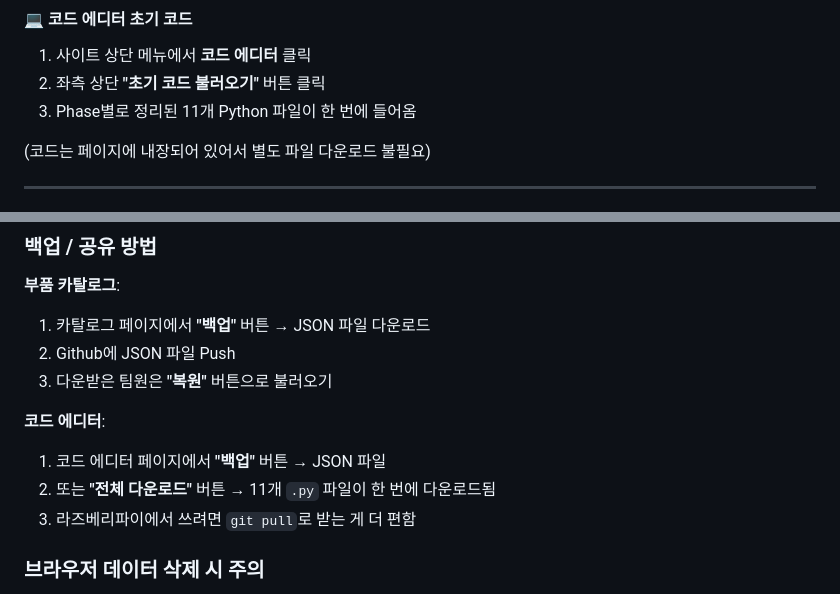
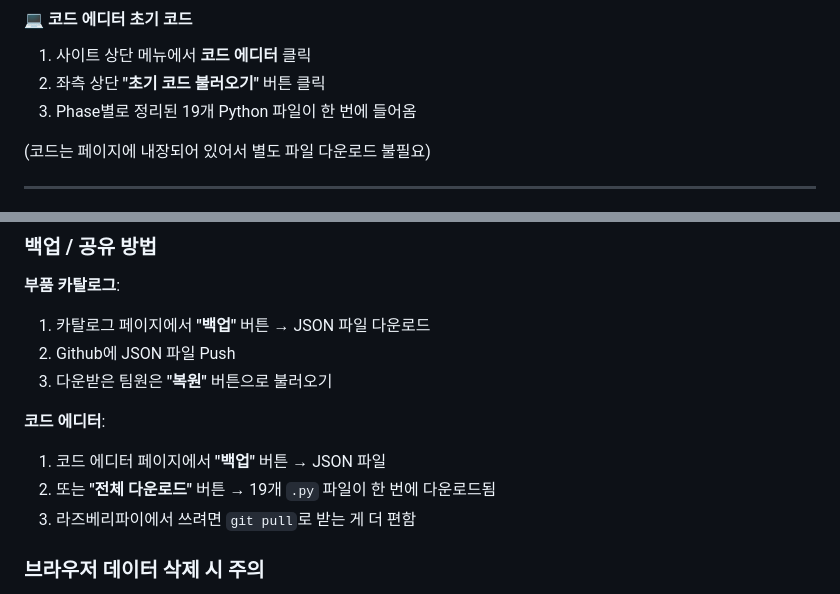
Before and after one commit to jeeen0/Gesture-Tracking-Light, a Markdown page: README.md, 2 parts joined by grey strips. Drawn GitHub-style.

```diff
--- a/README.md
+++ b/README.md
@@ -37,7 +37,7 @@
 
 1. 사이트 상단 메뉴에서 **코드 에디터** 클릭
 2. 좌측 상단 **"초기 코드 불러오기"** 버튼 클릭
-3. Phase별로 정리된 11개 Python 파일이 한 번에 들어옴
+3. Phase별로 정리된 19개 Python 파일이 한 번에 들어옴
 
 (코드는 페이지에 내장되어 있어서 별도 파일 다운로드 불필요)
 
@@ -59,7 +59,7 @@
 
 **코드 에디터**:
 1. 코드 에디터 페이지에서 **"백업"** 버튼 → JSON 파일
-2. 또는 **"전체 다운로드"** 버튼 → 11개 `.py` 파일이 한 번에 다운로드됨
+2. 또는 **"전체 다운로드"** 버튼 → 19개 `.py` 파일이 한 번에 다운로드됨
 3. 라즈베리파이에서 쓰려면 `git pull`로 받는 게 더 편함
 
 ### 브라우저 데이터 삭제 시 주의
```
